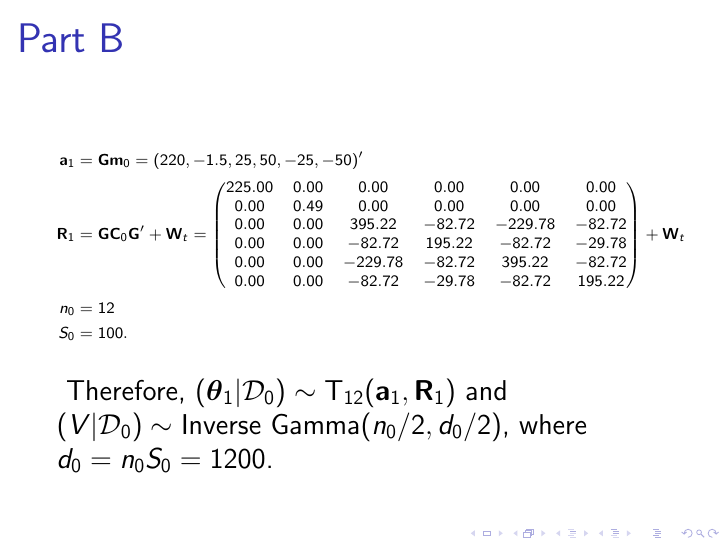
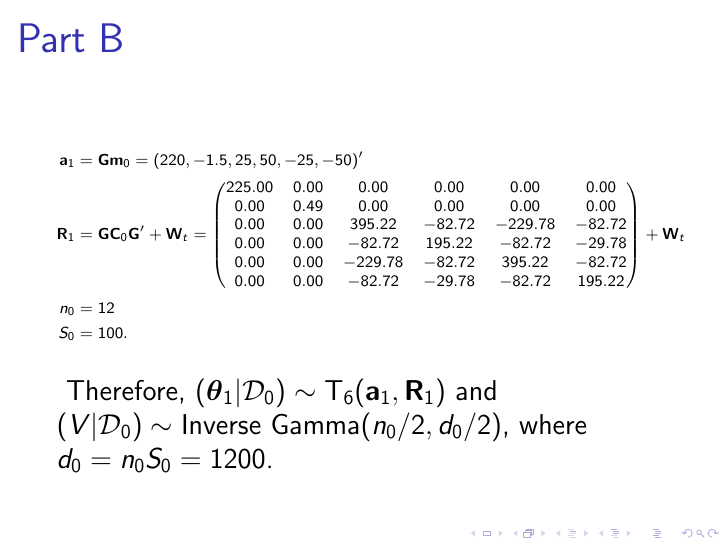
Before and after one commit to danieladamspencer/West-Harrison-Chapter10-Problem7, LaTeX slides (WriteUp/DansPresent.tex): page 10 of 20. Compiled offline with pdfLaTeX.

Commit message:
Changed degrees of freedom for parts a-c

```diff
--- a/WriteUp/DansPresent.tex
+++ b/WriteUp/DansPresent.tex
@@ -134,7 +134,7 @@
 		n_0 & = 12 \\
 		S_0 & = 100.
 		\end{align*}}
-		Therefore, $(\btheta_1|\sD_0) \sim \text{T}_{12}(\ba_1,\bR_1)$ and $(V|\sD_0) \sim \text{Inverse Gamma}(n_0/2,d_0/2)$, where $d_0 = n_0S_0 = 1200$.
+		Therefore, $(\btheta_1|\sD_0) \sim \text{T}_{6}(\ba_1,\bR_1)$ and $(V|\sD_0) \sim \text{Inverse Gamma}(n_0/2,d_0/2)$, where $d_0 = n_0S_0 = 1200$.
 	\end{frame}
 
 	\begin{frame}{Part C}
```
Also changed, not shown: WriteUp/WHCh10Pr7.tex (+1 -1 lines), WriteUp/CostandRegressionParm.pdf, WriteUp/DansPresent.pdf, WriteUp/ForecastDist.pdf, WriteUp/WHCh10Pr7.pdf, 5 other files.
